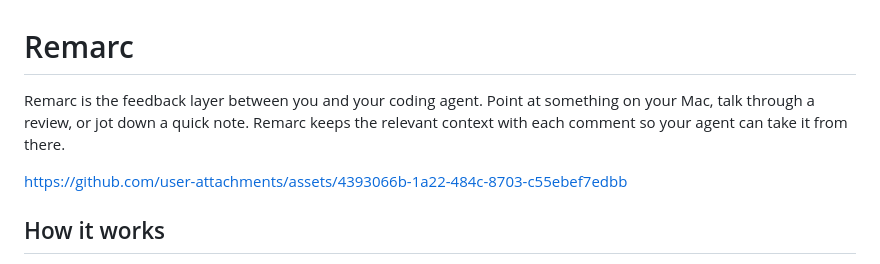
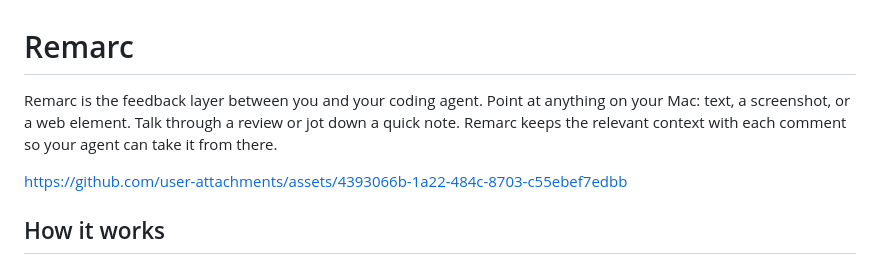
Before and after one commit to metedata/Remarc, a Markdown page: README.md, the part around the change. Rendered like a GitHub page.

Commit message:
docs: make README intro concrete

```diff
--- a/README.md
+++ b/README.md
@@ -1,6 +1,6 @@
 # Remarc
 
-Remarc is the feedback layer between you and your coding agent. Point at something on your Mac, talk through a review, or jot down a quick note. Remarc keeps the relevant context with each comment so your agent can take it from there.
+Remarc is the feedback layer between you and your coding agent. Point at anything on your Mac: text, a screenshot, or a web element. Talk through a review or jot down a quick note. Remarc keeps the relevant context with each comment so your agent can take it from there.
 
 https://github.com/user-attachments/assets/4393066b-1a22-484c-8703-c55ebef7edbb
 
```
